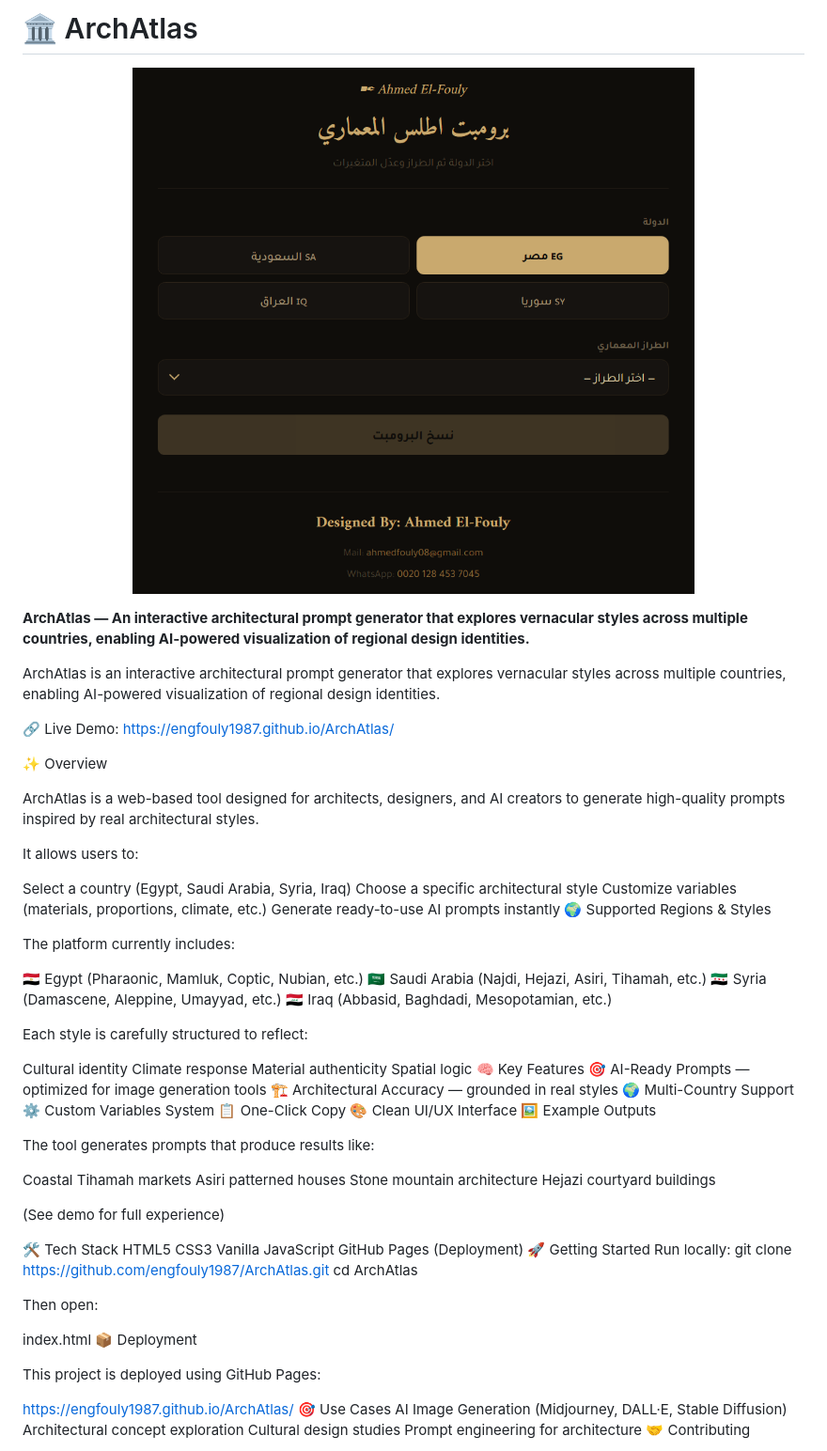
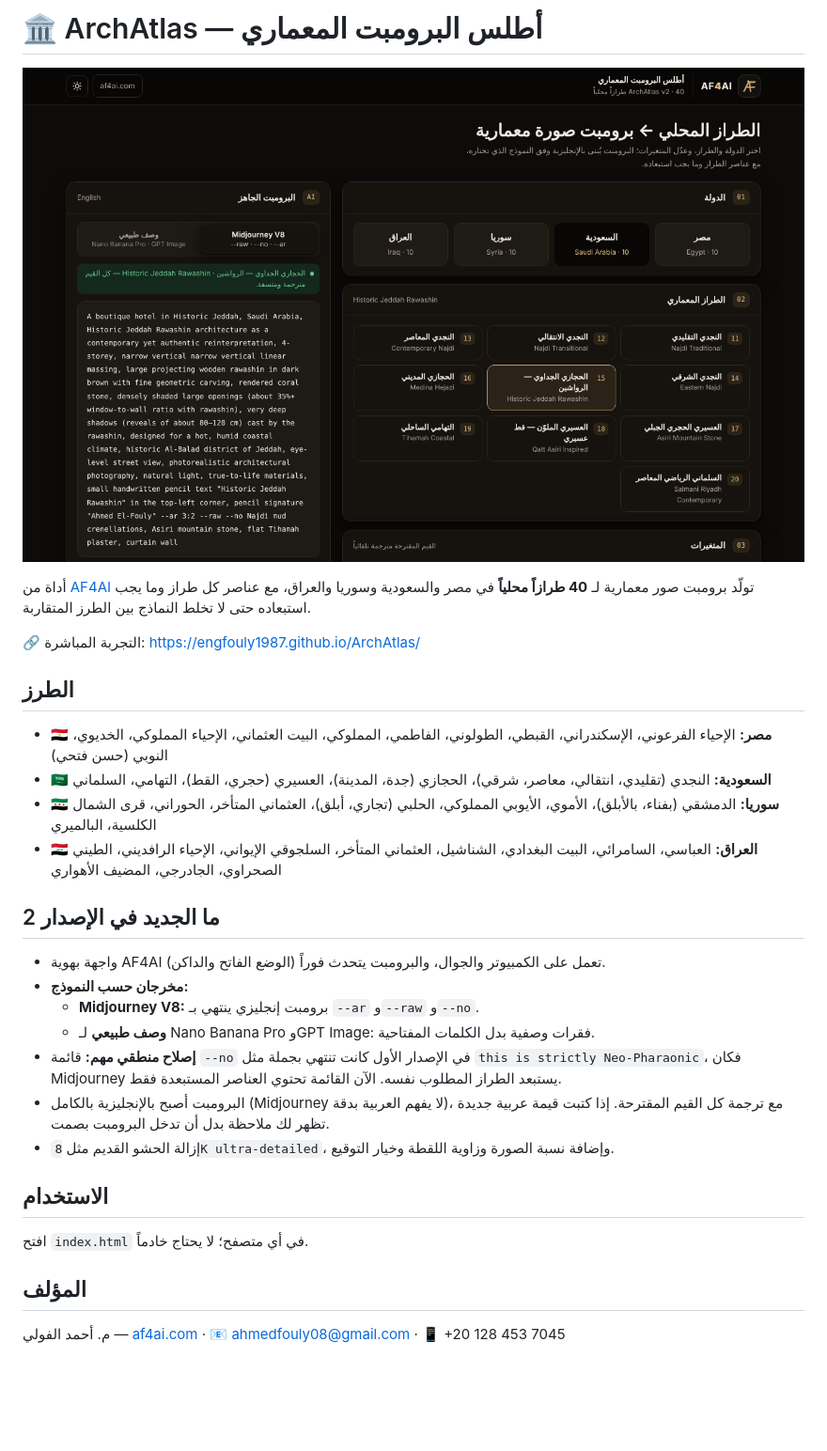
Before and after one commit to engfouly1987/ArchAtlas, a Markdown page: README.md, the part around one of its changes. Shown at 94% size. Drawn GitHub-style; pictures changed too: preview.png; blank space fills up the shorter version.

```diff
--- a/README.md
+++ b/README.md
@@ -1,82 +1,31 @@
-# 🏛️ ArchAtlas
+# 🏛️ ArchAtlas — أطلس البرومبت المعماري
 
 <p align="center">
   <img src="./preview.png" alt="ArchAtlas Preview" width="100%" />
 </p>
 
+أداة من [AF4AI](https://af4ai.com/) تولّد برومبت صور معمارية لـ **40 طرازاً محلياً** في مصر والسعودية وسوريا والعراق، مع عناصر كل طراز وما يجب استبعاده حتى لا تخلط النماذج بين الطرز المتقاربة.
 
-**ArchAtlas — An interactive architectural prompt generator that explores vernacular styles across multiple countries, enabling AI-powered visualization of regional design identities.**
+🔗 التجربة المباشرة: https://engfouly1987.github.io/ArchAtlas/
 
-ArchAtlas is an interactive architectural prompt generator that explores vernacular styles across multiple countries, enabling AI-powered visualization of regional design identities.
+## الطرز
+- 🇪🇬 **مصر:** الإحياء الفرعوني، الإسكندراني، القبطي، الطولوني، الفاطمي، المملوكي، البيت العثماني، الإحياء المملوكي، الخديوي، النوبي (حسن فتحي)
+- 🇸🇦 **السعودية:** النجدي (تقليدي، انتقالي، معاصر، شرقي)، الحجازي (جدة، المدينة)، العسيري (حجري، القط)، التهامي، السلماني
+- 🇸🇾 **سوريا:** الدمشقي (بفناء، بالأبلق)، الأموي، الأيوبي المملوكي، الحلبي (تجاري، أبلق)، العثماني المتأخر، الحوراني، قرى الشمال الكلسية، البالميري
+- 🇮🇶 **العراق:** العباسي، السامرائي، البيت البغدادي، الشناشيل، العثماني المتأخر، السلجوقي الإيواني، الإحياء الرافديني، الطيني الصحراوي، الجادرجي، المضيف الأهواري
 
-🔗 Live Demo:
-https://engfouly1987.github.io/ArchAtlas/
+## ما الجديد في الإصدار 2
+- واجهة بهوية AF4AI (الوضع الفاتح والداكن) تعمل على الكمبيوتر والجوال، والبرومبت يتحدث فوراً.
+- **مخرجان حسب النموذج:**
+  - **Midjourney V8:** برومبت إنجليزي ينتهي بـ `--ar` و`--raw` و`--no`.
+  - **وصف طبيعي** لـ Nano Banana Pro وGPT Image: فقرات وصفية بدل الكلمات المفتاحية.
+- **إصلاح منطقي مهم:** قائمة `--no` في الإصدار الأول كانت تنتهي بجملة مثل `this is strictly Neo-Pharaonic`، فكان Midjourney يستبعد الطراز المطلوب نفسه. الآن القائمة تحتوي العناصر المستبعدة فقط.
+- البرومبت أصبح بالإنجليزية بالكامل (Midjourney لا يفهم العربية بدقة)، مع ترجمة كل القيم المقترحة. إذا كتبت قيمة عربية جديدة تظهر لك ملاحظة بدل أن تدخل البرومبت بصمت.
+- إزالة الحشو القديم مثل `8K ultra-detailed`، وإضافة نسبة الصورة وزاوية اللقطة وخيار التوقيع.
 
-✨ Overview
+## الاستخدام
+افتح `index.html` في أي متصفح؛ لا يحتاج خادماً.
 
-ArchAtlas is a web-based tool designed for architects, designers, and AI creators to generate high-quality prompts inspired by real architectural styles.
+## المؤلف
+م. أحمد الفولي — [af4ai.com](https://af4ai.com/) · 📧 ahmedfouly08@gmail.com · 📱 +20 128 453 7045
 
-It allows users to:
-
-Select a country (Egypt, Saudi Arabia, Syria, Iraq)
-Choose a specific architectural style
-Customize variables (materials, proportions, climate, etc.)
-Generate ready-to-use AI prompts instantly
-🌍 Supported Regions & Styles
-
-The platform currently includes:
-
-🇪🇬 Egypt (Pharaonic, Mamluk, Coptic, Nubian, etc.)
-🇸🇦 Saudi Arabia (Najdi, Hejazi, Asiri, Tihamah, etc.)
-🇸🇾 Syria (Damascene, Aleppine, Umayyad, etc.)
-🇮🇶 Iraq (Abbasid, Baghdadi, Mesopotamian, etc.)
-
-Each style is carefully structured to reflect:
-
-Cultural identity
-Climate response
-Material authenticity
-Spatial logic
-🧠 Key Features
-🎯 AI-Ready Prompts — optimized for image generation tools
-🏗️ Architectural Accuracy — grounded in real styles
-🌍 Multi-Country Support
-⚙️ Custom Variables System
-📋 One-Click Copy
-🎨 Clean UI/UX Interface
-🖼️ Example Outputs
-
-The tool generates prompts that produce results like:
-
-Coastal Tihamah markets
-Asiri patterned houses
-Stone mountain architecture
-Hejazi courtyard buildings
-
-(See demo for full experience)
-
-🛠️ Tech Stack
-HTML5
-CSS3
-Vanilla JavaScript
-GitHub Pages (Deployment)
-🚀 Getting Started
-Run locally:
-git clone https://github.com/engfouly1987/ArchAtlas.git
-cd ArchAtlas
-
-Then open:
-
-index.html
-📦 Deployment
-
-This project is deployed using GitHub Pages:
-
-https://engfouly1987.github.io/ArchAtlas/
-🎯 Use Cases
-AI Image Generation (Midjourney, DALL·E, Stable Diffusion)
-Architectural concept exploration
-Cultural design studies
-Prompt engineering for architecture
-🤝 Contributing
-
```
Also changed, not shown: other parts of README.md (+1 -24 lines), 1 other file.
